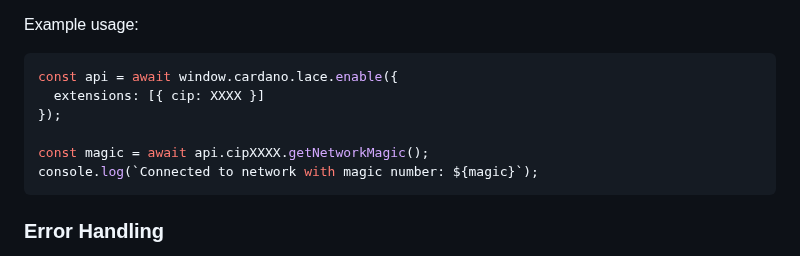
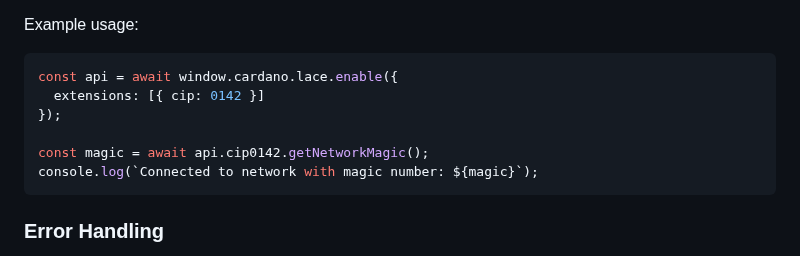
Before and after one commit to cardano-foundation/CIPs, a Markdown page: CIP-0142/README.md, the part around one of its changes. Rendered like a GitHub page.

````diff
--- a/CIP-XXXX/README.md
+++ b/CIP-0142/README.md
@@ -49,10 +52,10 @@ This function will return the same value unless the connected account changes ne
 Example usage:
 ```typescript
 const api = await window.cardano.lace.enable({
-  extensions: [{ cip: XXXX }]
+  extensions: [{ cip: 0142 }]
 });
 
-const magic = await api.cipXXXX.getNetworkMagic();
+const magic = await api.cip0142.getNetworkMagic();
 console.log(`Connected to network with magic number: ${magic}`);
 ```
 
````
Also changed, not shown: other parts of CIP-0142/README.md (+26 -12 lines).
